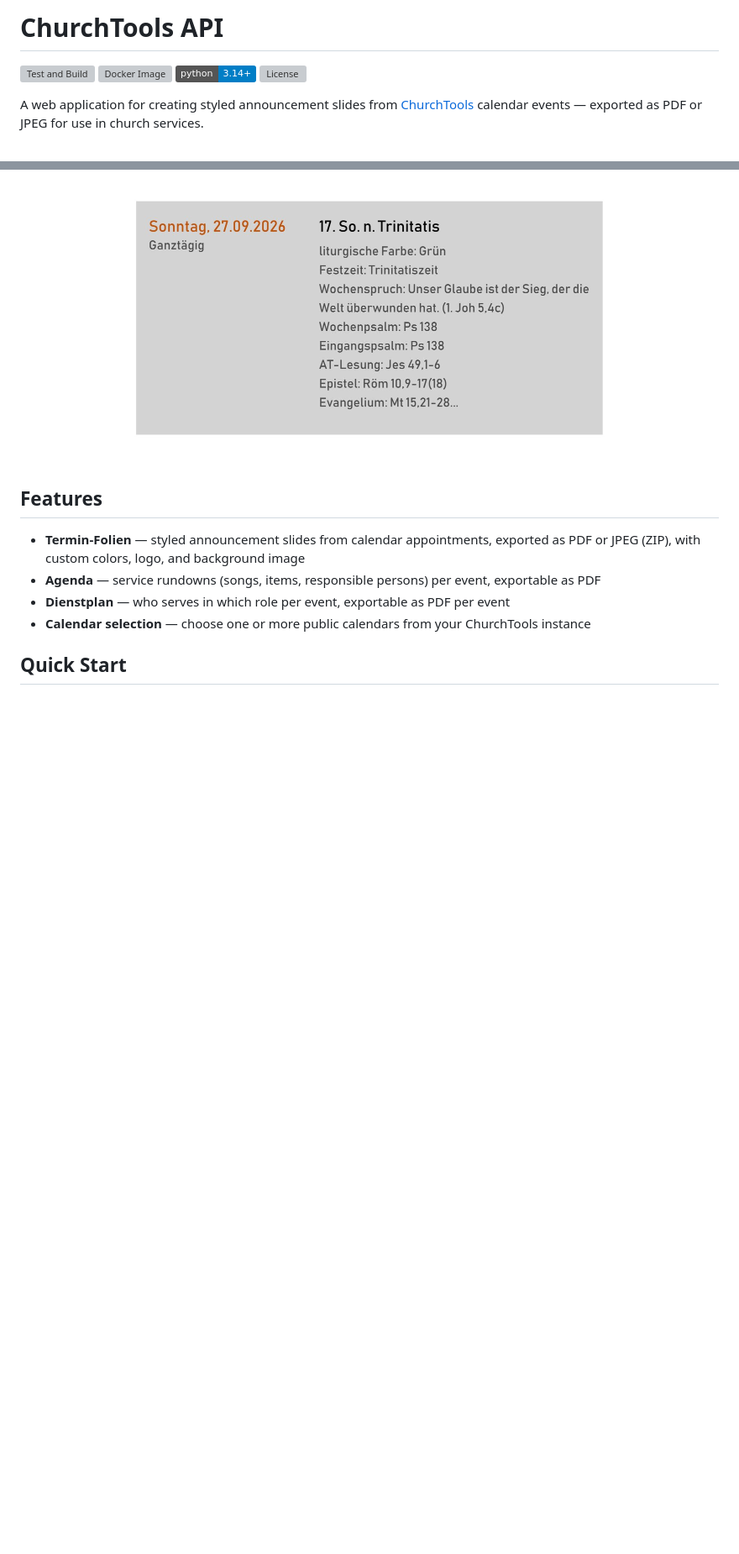
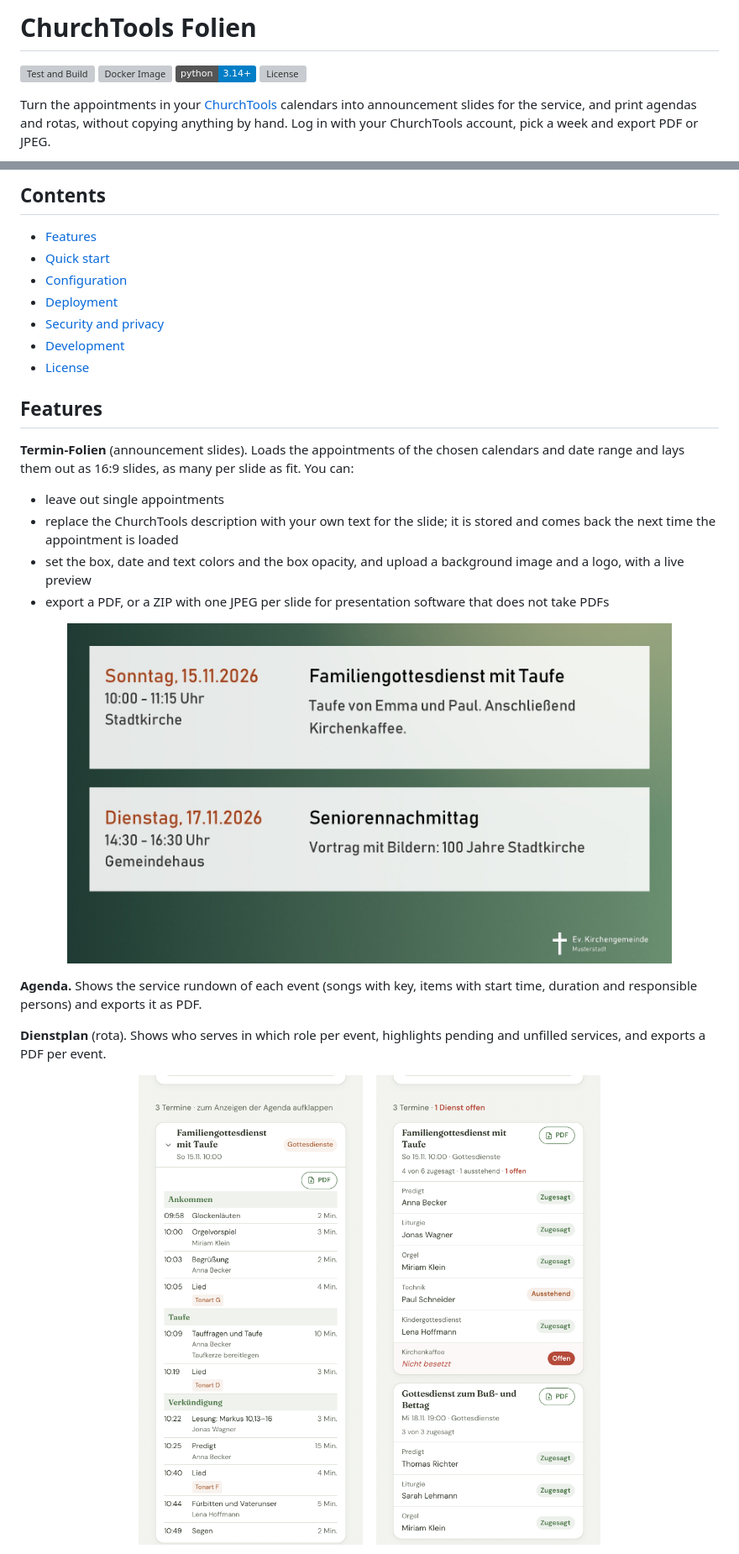
Before and after one commit to schowave/churchtools-api, a Markdown page: README.md, 2 parts joined by grey strips. Shown at 84% size. GitHub-like rendering; pictures changed too: docs/images/agenda.png, docs/images/dienstplan.png, docs/images/folie.jpg; badges without logos; blank space fills up the shorter version; grey boxes are pictures that could not be loaded.

```diff
--- a/README.md
+++ b/README.md
@@ -1,10 +1,10 @@
-# ChurchTools API
+# ChurchTools Folien
 
 [![Test and Build](https://github.com/schowave/churchtools-api/actions/workflows/test-and-build.yml/badge.svg)](https://github.com/schowave/churchtools-api/actions/workflows/test-and-build.yml)
 [![Docker Image](https://img.shields.io/docker/v/schowave/churchtools?sort=semver&label=Docker%20Hub)](https://hub.docker.com/r/schowave/churchtools)
 [![Python 3.14+](https://img.shields.io/badge/python-3.14+-blue.svg)](https://www.python.org/downloads/)
 [![License](https://img.shields.io/github/license/schowave/churchtools-api)](LICENSE)
 
-A web application for creating styled announcement slides from [ChurchTools](https://www.church.tools/) calendar events — exported as PDF or JPEG for use in church services.
+Turn the appointments in your [ChurchTools](https://www.church.tools/) calendars into announcement slides for the service, and print agendas and rotas, without copying anything by hand. Log in with your ChurchTools account, pick a week and export PDF or JPEG.
 
 <p align="center">
@@ -14,14 +12,35 @@ A web application for creating styled announcement slides from [ChurchTools](htt
 </p>
-<p align="center">
-  <img src="docs/images/folie.jpg" alt="Beispiel-Folie" width="600">
-</p>
+
+## Contents
+
+- [Features](#features)
+- [Quick start](#quick-start)
+- [Configuration](#configuration)
+- [Deployment](#deployment)
+- [Security and privacy](#security-and-privacy)
+- [Development](#development)
+- [License](#license)
 
 ## Features
 
-- **Termin-Folien** — styled announcement slides from calendar appointments, exported as PDF or JPEG (ZIP), with custom colors, logo, and background image
-- **Agenda** — service rundowns (songs, items, responsible persons) per event, exportable as PDF
-- **Dienstplan** — who serves in which role per event, exportable as PDF per event
-- **Calendar selection** — choose one or more public calendars from your ChurchTools instance
+**Termin-Folien** (announcement slides). Loads the appointments of the chosen calendars and date range and lays them out as 16:9 slides, as many per slide as fit. You can:
 
+- leave out single appointments
+- replace the ChurchTools description with your own text for the slide; it is stored and comes back the next time the appointment is loaded
+- set the box, date and text colors and the box opacity, and upload a background image and a logo, with a live preview
+- export a PDF, or a ZIP with one JPEG per slide for presentation software that does not take PDFs
 
-## Quick Start
+<p align="center">
+  <img src="docs/images/folie.jpg" alt="Example slide: two appointments with date, time, place, title and description on a light box over a green background image" width="720">
+</p>
+
+**Agenda.** Shows the service rundown of each event (songs with key, items with start time, duration and responsible persons) and exports it as PDF.
+
+**Dienstplan** (rota). Shows who serves in which role per event, highlights pending and unfilled services, and exports a PDF per event.
+
+<p align="center">
+  <img src="docs/images/agenda.png" alt="Agenda page: rundown of a family service with sections, times, songs and responsible persons" width="300">
+  &nbsp;&nbsp;
+  <img src="docs/images/dienstplan.png" alt="Dienstplan page: services of two events with accepted, pending and unfilled roles" width="300">
+</p>
+
```
Also changed, not shown: other parts of README.md (+48 -33 lines), docs/images/termin-folien.png (deleted), 1 other file.
